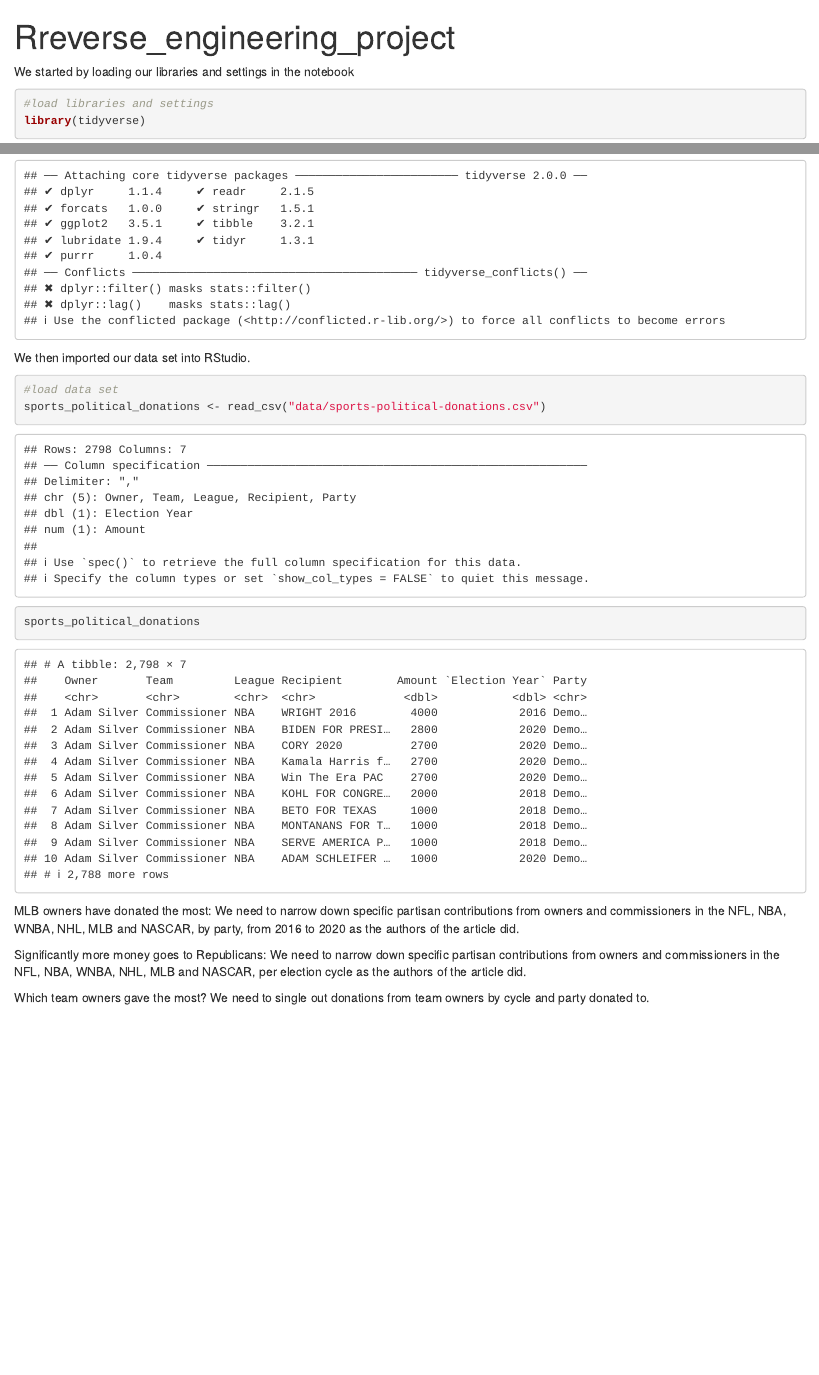
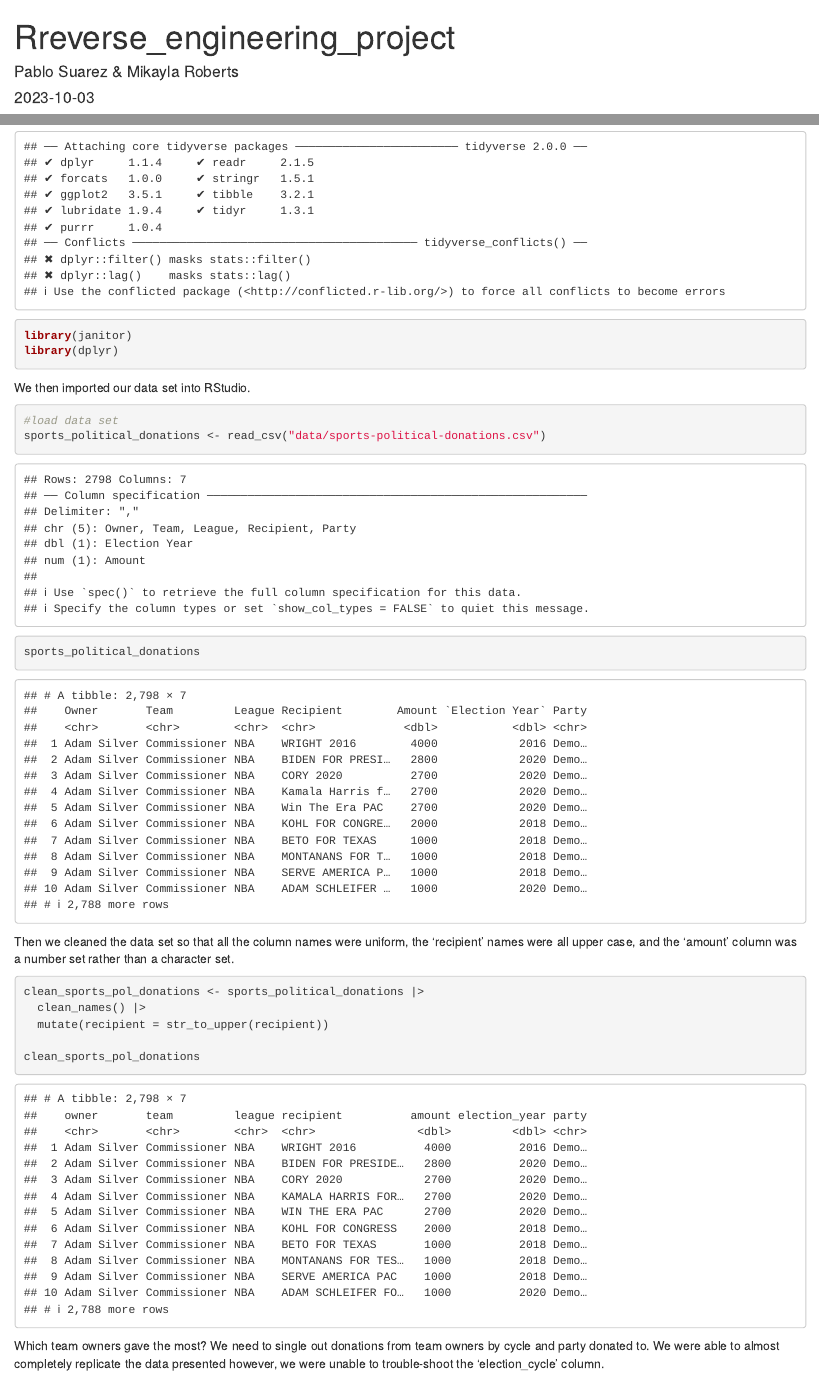
Before and after one commit to pabs-s/suarez-pablo-jour-772, an R Markdown document (reverse_engineering/reverse_engineering_project.Rmd): the page in a window 1100 px wide, from its top, and a second part further down, joined at a grey line. Rendered offline with R 4.5, knitr and Pandoc, with nearby package versions; column names are cleaned by a stand-in for the janitor package.

Commit message:
replace rmd file and data file

````diff
--- a/reverse_engineering/reverse_engineering_project.Rmd
+++ b/reverse_engineering/reverse_engineering_project.Rmd
@@ -1,11 +1,15 @@
 ---
 title: "Rreverse_engineering_project"
+author: "Pablo Suarez & Mikayla Roberts"
+date: "2023-10-03"
 output: html_notebook
 ---
 We started by loading our libraries and settings in the notebook
 ```{r}
 #load libraries and settings
 library(tidyverse)
+library(janitor)
+library(dplyr)
 ```
 We then imported our data set into RStudio.
 
@@ -15,14 +19,14 @@
 
 sports_political_donations
 ```
-MLB owners have donated the most:
-We need to narrow down specific partisan contributions from owners and commissioners in the NFL, NBA, WNBA, NHL, MLB and NASCAR, by party, from 2016 to 2020 as the authors of the article did.
+Then we cleaned the data set so that all the column names were uniform, the 'recipient' names were all upper case, and the 'amount' column was a number set rather than a character set.
 ```{r}
-```
-Significantly more money goes to Republicans:
-We need to narrow down specific partisan contributions from owners and commissioners in the NFL, NBA, WNBA, NHL, MLB and NASCAR, per election cycle as the authors of the article did.
-```{r}
+clean_sports_pol_donations <- sports_political_donations |>
+  clean_names() |>
+  mutate(recipient = str_to_upper(recipient))
+
+clean_sports_pol_donations
 ```
 Which team owners gave the most?
-We need to single out donations from team owners by cycle and party donated to.
+We need to single out donations from team owners by cycle and party donated to. We were able to almost completely replicate the data presented however, we were unable to trouble-shoot the 'election_cycle' column.
 ```{r}
````
Also changed, not shown: reverse_engineering/reverse_engineering_project.Rmd (4 more changed lines), 3 other files.
